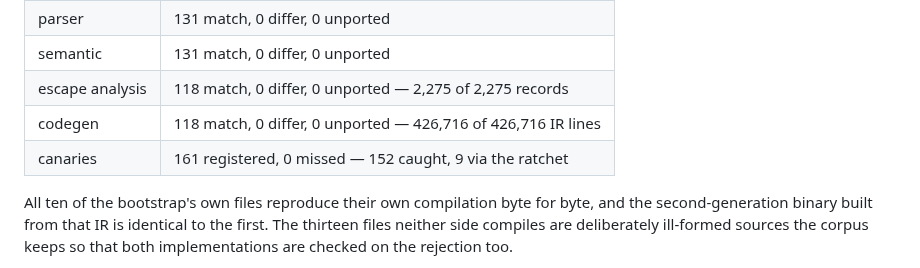
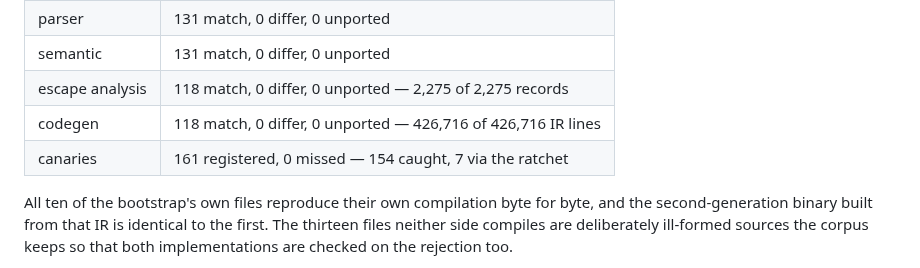
Before and after one commit to uraikus/festina, a Markdown page: todo.md, the part around the change. GitHub-like rendering.

```diff
--- a/todo.md
+++ b/todo.md
@@ -172,7 +172,7 @@ included:
 | semantic | 131 match, 0 differ, 0 unported |
 | escape analysis | 118 match, 0 differ, 0 unported — 2,275 of 2,275 records |
 | codegen | 118 match, 0 differ, 0 unported — 426,716 of 426,716 IR lines |
-| canaries | 161 registered, 0 missed — 152 caught, 9 via the ratchet |
+| canaries | 161 registered, 0 missed — 154 caught, 7 via the ratchet |
 
 All ten of the bootstrap's own files reproduce their own compilation
 byte for byte, and the second-generation binary built from that IR is
```
Also changed, not shown: bootstrap/README.md (+1 -1 lines).
